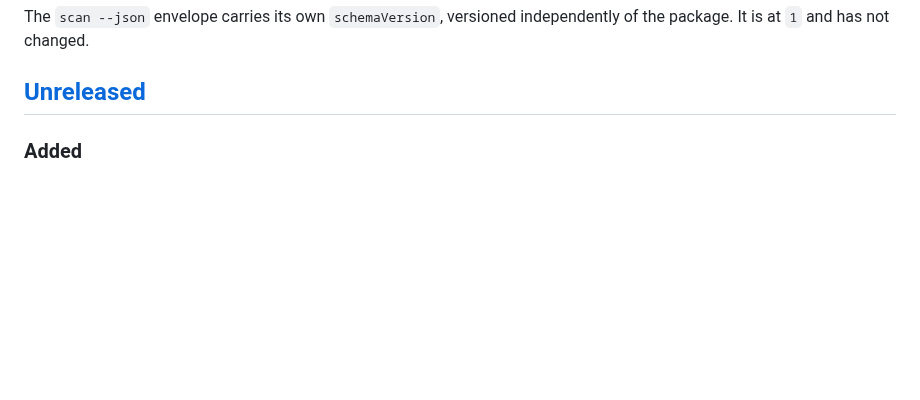
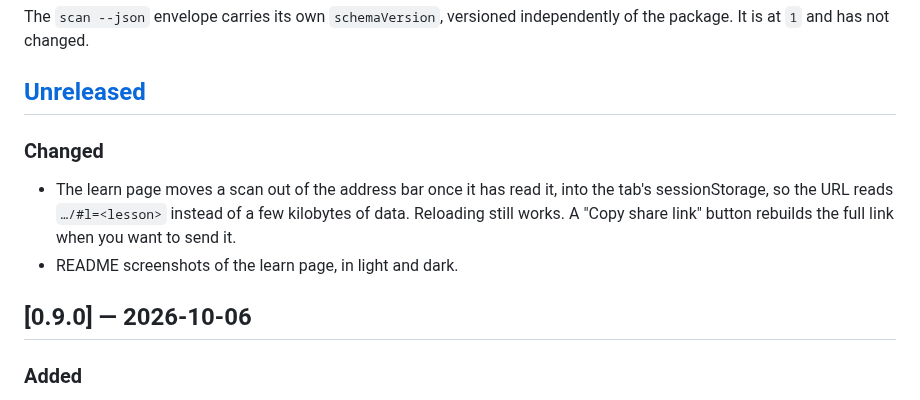
Before and after one commit to Javierlozo/llm-audit, a Markdown page: CHANGELOG.md, the part around the change. Drawn GitHub-style; blank space fills up the shorter version.

```diff
--- a/CHANGELOG.md
+++ b/CHANGELOG.md
@@ -8,6 +8,16 @@ The `scan --json` envelope carries its own `schemaVersion`, versioned
 independently of the package. It is at `1` and has not changed.
 
 ## [Unreleased]
+
+### Changed
+
+- The learn page moves a scan out of the address bar once it has read it,
+  into the tab's sessionStorage, so the URL reads `…/#l=<lesson>` instead of
+  a few kilobytes of data. Reloading still works. A "Copy share link" button
+  rebuilds the full link when you want to send it.
+- README screenshots of the learn page, in light and dark.
+
+## [0.9.0] — 2026-10-06
 
 ### Added
 
```
Also changed, not shown: README.md (+20 -3 lines), docs/images/learn-dark.png (added), docs/images/learn-fix.png (added), docs/images/learn-light.png (added), 4 other files.
